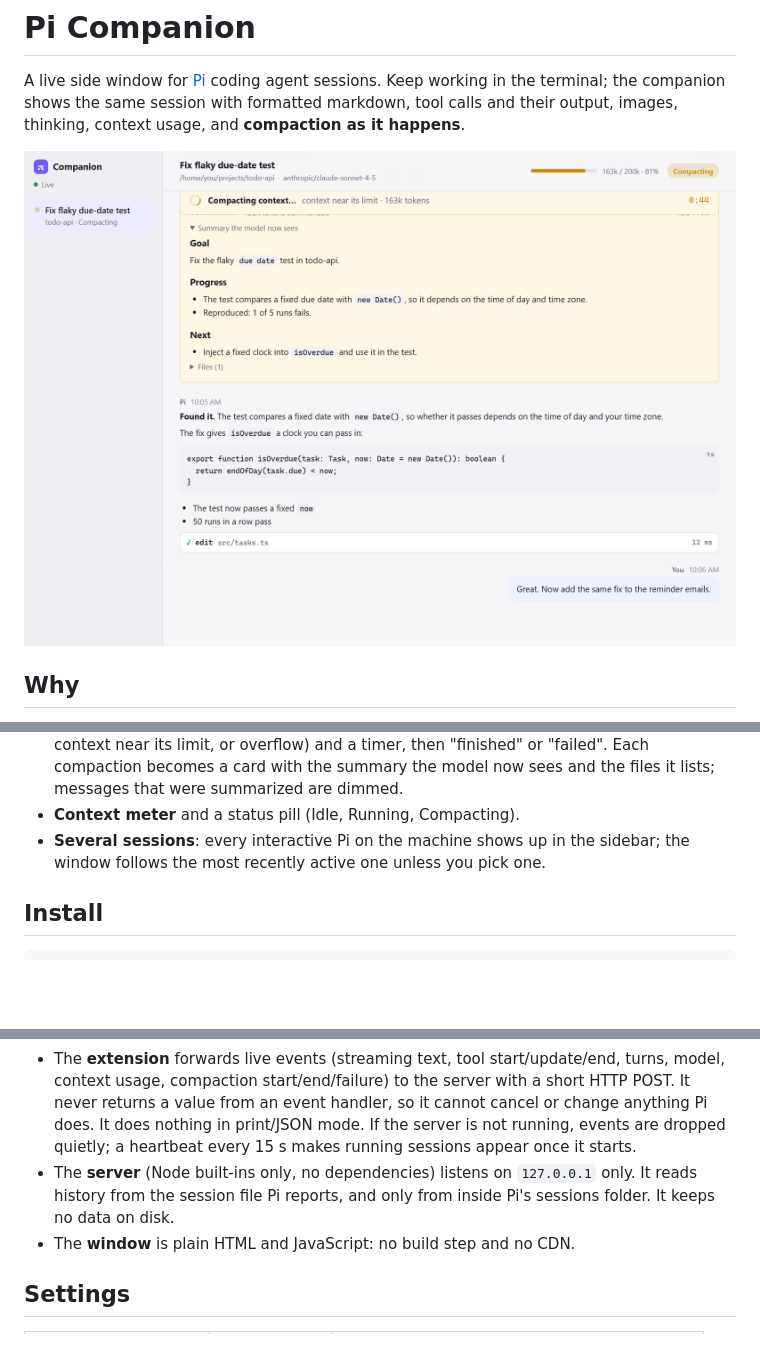
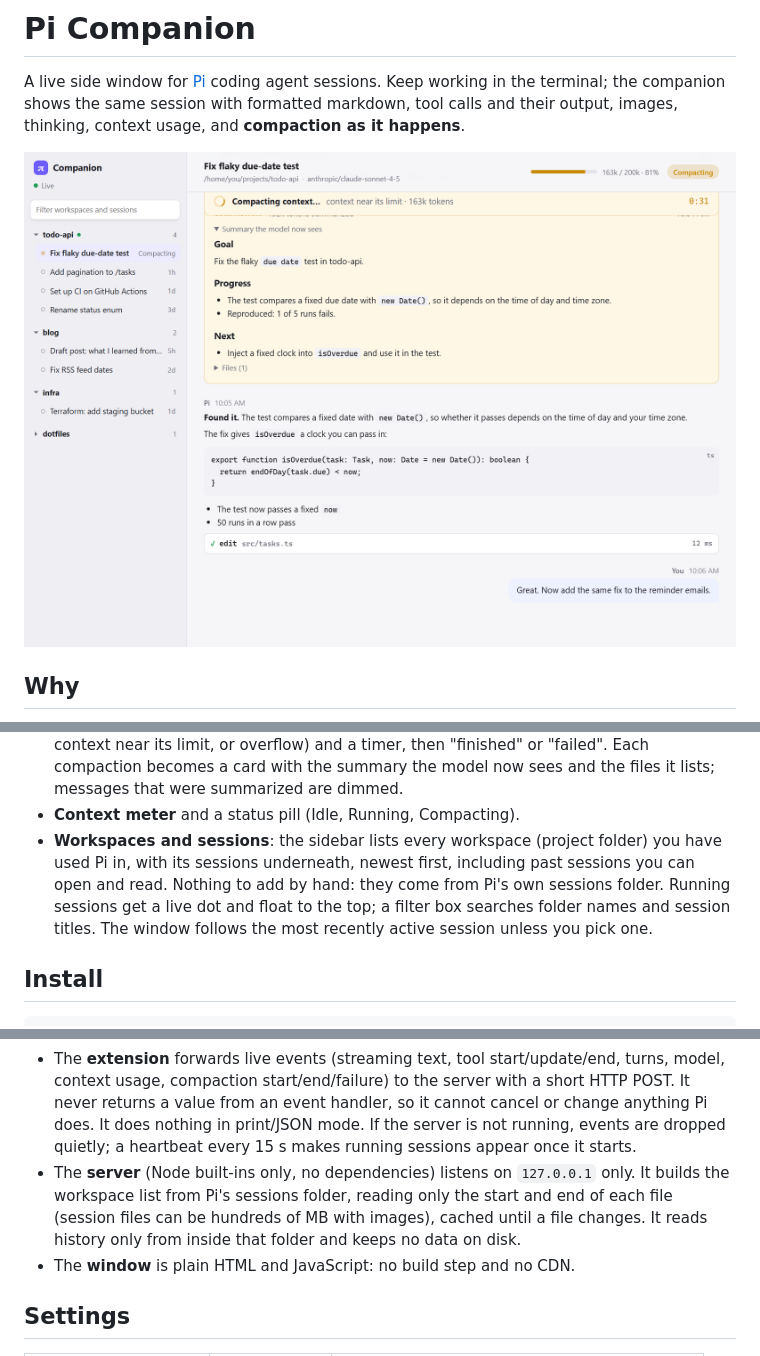
Before and after one commit to mcgowee/cli-companion, a Markdown page: README.md, 3 parts joined by grey strips. Rendered like a GitHub page; pictures changed too: docs/screenshot-light.png; blank space fills up the shorter version.

```diff
--- a/README.md
+++ b/README.md
@@ -23,8 +23,11 @@ next to it:
   compaction becomes a card with the summary the model now sees and the files it lists;
   messages that were summarized are dimmed.
 - **Context meter** and a status pill (Idle, Running, Compacting).
-- **Several sessions**: every interactive Pi on the machine shows up in the sidebar; the
-  window follows the most recently active one unless you pick one.
+- **Workspaces and sessions**: the sidebar lists every workspace (project folder) you have
+  used Pi in, with its sessions underneath, newest first, including past sessions you can
+  open and read. Nothing to add by hand: they come from Pi's own sessions folder. Running
+  sessions get a live dot and float to the top; a filter box searches folder names and
+  session titles. The window follows the most recently active session unless you pick one.
 
 ## Install
 
@@ -59,8 +62,9 @@ Pi (interactive) ──events──► companion server ──SSE──► windo
   Pi does. It does nothing in print/JSON mode. If the server is not running, events are
   dropped quietly; a heartbeat every 15 s makes running sessions appear once it starts.
 - The **server** (Node built-ins only, no dependencies) listens on `127.0.0.1` only. It
-  reads history from the session file Pi reports, and only from inside Pi's sessions
-  folder. It keeps no data on disk.
+  builds the workspace list from Pi's sessions folder, reading only the start and end of
+  each file (session files can be hundreds of MB with images), cached until a file
+  changes. It reads history only from inside that folder and keeps no data on disk.
 - The **window** is plain HTML and JavaScript: no build step and no CDN.
 
 ## Settings
```
Also changed, not shown: other parts of README.md (+1 -1 lines), docs/screenshot-dark.png, 6 other files.
